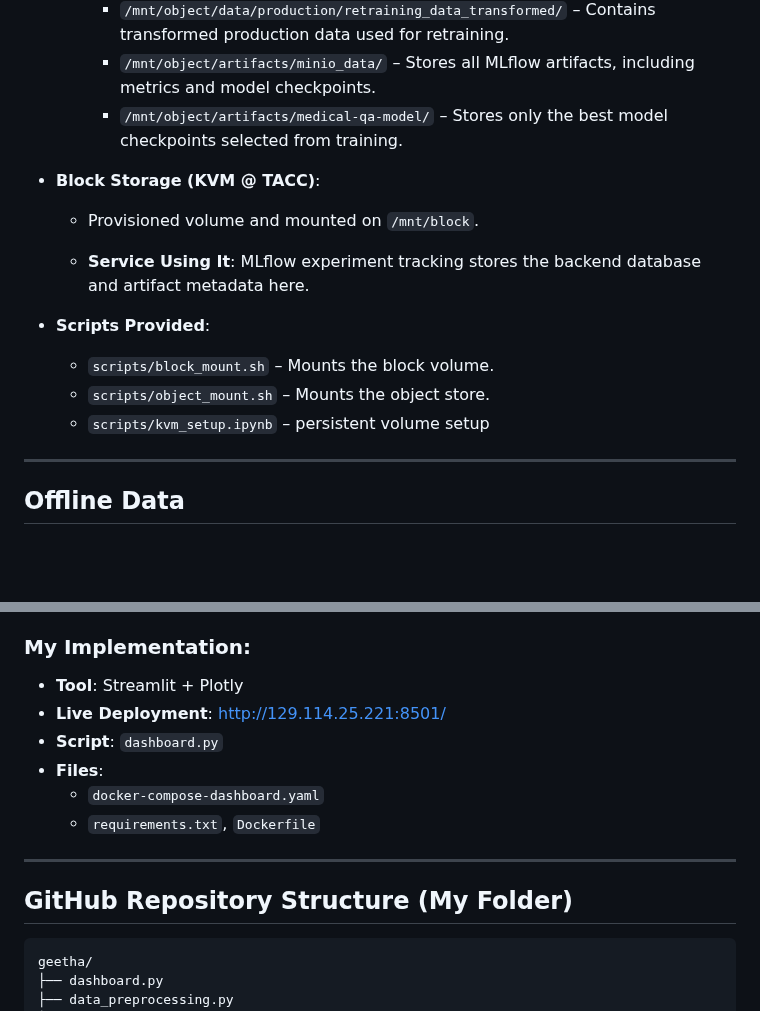
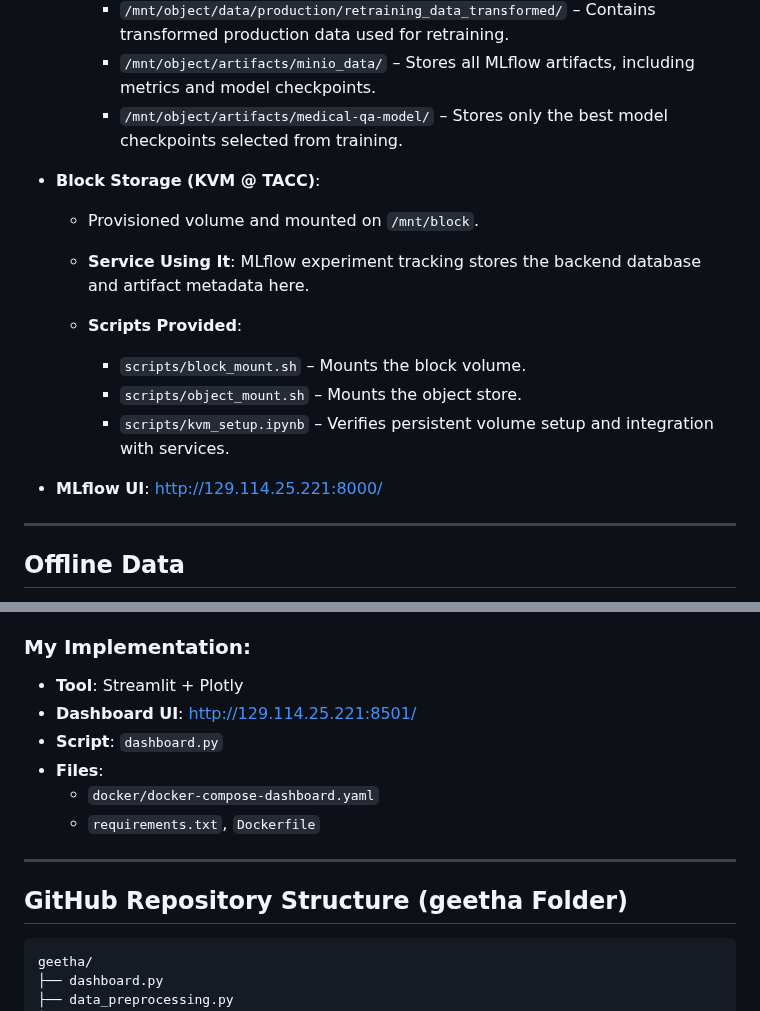
Before and after one commit to VamsiUdaykumar/Medical-Chatbot-MLOps, a Markdown page: Geetha/readme.md, 2 parts joined by grey strips. Rendered like a GitHub page; blank space fills up the shorter version.

````diff
--- a/Geetha/readme.md
+++ b/Geetha/readme.md
@@ -22,18 +22,18 @@ This document summarizes my contributions to the Medical Chatbot MLOps project,
     - `/mnt/object/artifacts/minio_data/` – Stores all MLflow artifacts, including metrics and model checkpoints.
     - `/mnt/object/artifacts/medical-qa-model/` – Stores only the best model checkpoints selected from training.
 
-
 - **Block Storage (KVM @ TACC)**:
 
   - Provisioned volume and mounted on `/mnt/block`.
 
   - **Service Using It**: MLflow experiment tracking stores the backend database and artifact metadata here.
 
-
-- **Scripts Provided**:
+  - **Scripts Provided**:
     - `scripts/block_mount.sh` – Mounts the block volume.
     - `scripts/object_mount.sh` – Mounts the object store.
-    - `scripts/kvm_setup.ipynb` – persistent volume setup
+    - `scripts/kvm_setup.ipynb` – Verifies persistent volume setup and integration with services.
+
+- **MLflow UI**: [http://129.114.25.221:8000/](http://129.114.25.221:8000/)
 
 ---
 
@@ -120,15 +119,15 @@ This document summarizes my contributions to the Medical Chatbot MLOps project,
 ### My Implementation:
 
 - **Tool**: Streamlit + Plotly
-- **Live Deployment**: [http://129.114.25.221:8501/](http://129.114.25.221:8501/)
+- **Dashboard UI**: [http://129.114.25.221:8501/](http://129.114.25.221:8501/)
 - **Script**: `dashboard.py`
 - **Files**:
-  - `docker-compose-dashboard.yaml`
+  - `docker/docker-compose-dashboard.yaml`
   - `requirements.txt`, `Dockerfile`
 
 ---
 
-## GitHub Repository Structure (My Folder)
+## GitHub Repository Structure (geetha Folder)
 
 ```
 geetha/
````
Also changed, not shown: other parts of Geetha/readme.md (+0 -1 lines).
